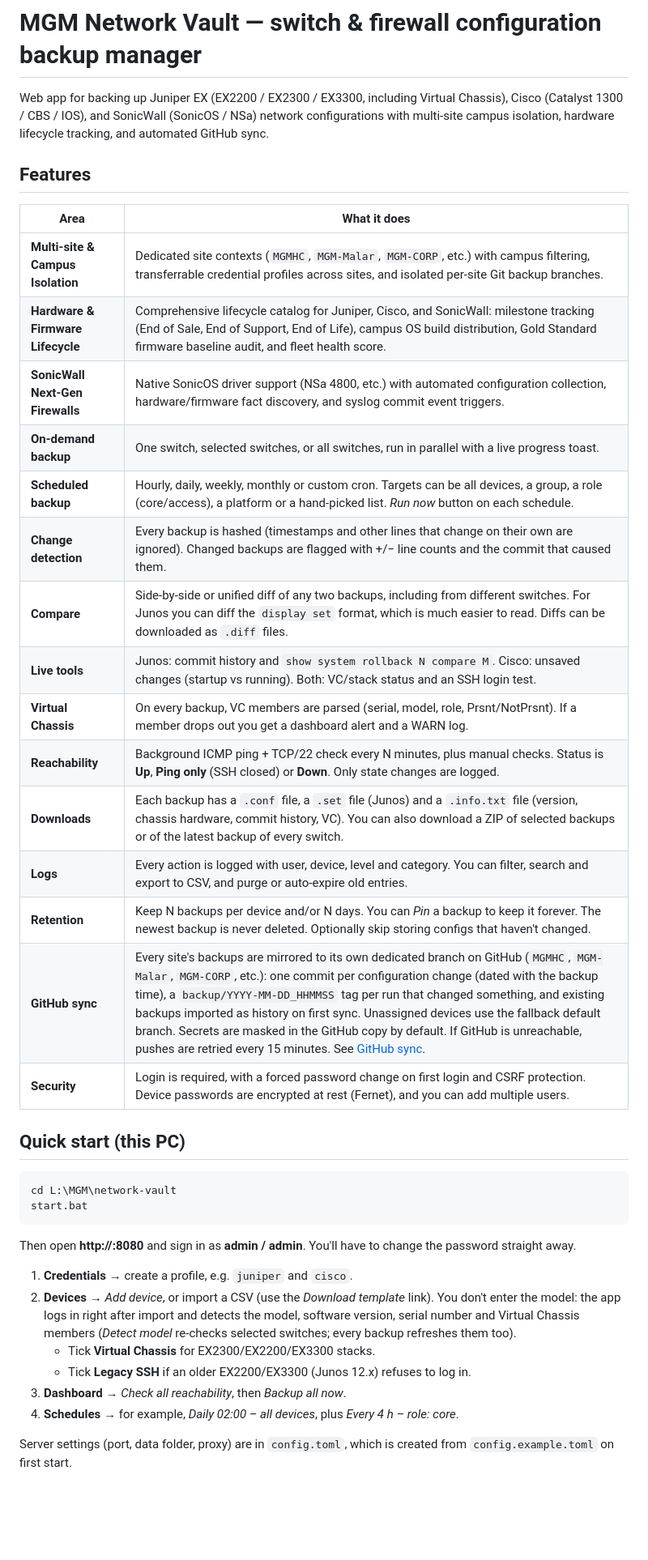
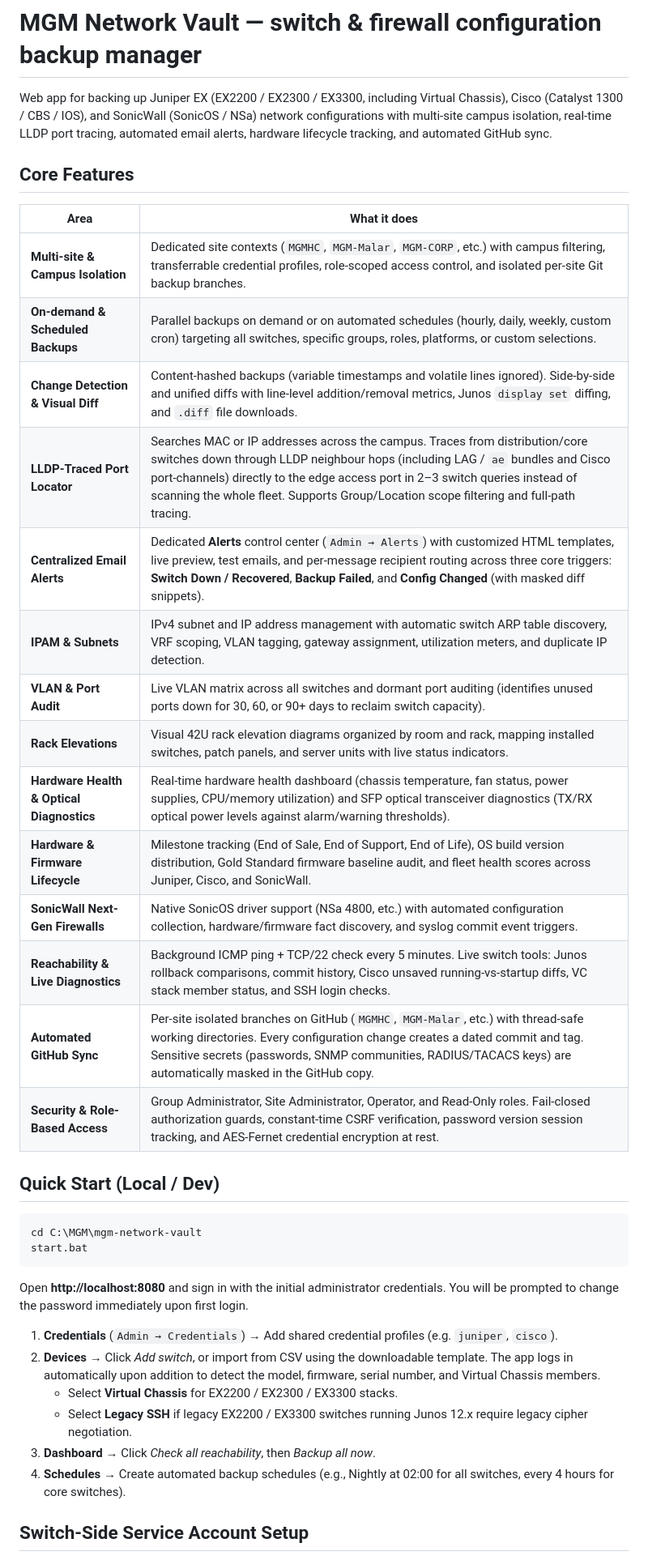
Before and after one commit to MGMHC/mgm-network-vault, a Markdown page: README.md, the part around one of its changes. Shown at 81% size. GitHub-like rendering; blank space fills up the shorter version.

````diff
--- a/README.md
+++ b/README.md
@@ -1,45 +1,42 @@
 # MGM Network Vault — switch & firewall configuration backup manager
 
 Web app for backing up Juniper EX (EX2200 / EX2300 / EX3300, including Virtual Chassis), Cisco
-(Catalyst 1300 / CBS / IOS), and SonicWall (SonicOS / NSa) network configurations with multi-site campus isolation, hardware lifecycle tracking, and automated GitHub sync.
+(Catalyst 1300 / CBS / IOS), and SonicWall (SonicOS / NSa) network configurations with multi-site campus isolation, real-time LLDP port tracing, automated email alerts, hardware lifecycle tracking, and automated GitHub sync.
 
-## Features
+## Core Features
 
 | Area | What it does |
 |---|---|
-| **Multi-site & Campus Isolation** | Dedicated site contexts (`MGMHC`, `MGM-Malar`, `MGM-CORP`, etc.) with campus filtering, transferrable credential profiles across sites, and isolated per-site Git backup branches. |
-| **Hardware & Firmware Lifecycle** | Comprehensive lifecycle catalog for Juniper, Cisco, and SonicWall: milestone tracking (End of Sale, End of Support, End of Life), campus OS build distribution, Gold Standard firmware baseline audit, and fleet health score. |
+| **Multi-site & Campus Isolation** | Dedicated site contexts (`MGMHC`, `MGM-Malar`, `MGM-CORP`, etc.) with campus filtering, transferrable credential profiles, role-scoped access control, and isolated per-site Git backup branches. |
+| **On-demand & Scheduled Backups** | Parallel backups on demand or on automated schedules (hourly, daily, weekly, custom cron) targeting all switches, specific groups, roles, platforms, or custom selections. |
+| **Change Detection & Visual Diff** | Content-hashed backups (variable timestamps and volatile lines ignored). Side-by-side and unified diffs with line-level addition/removal metrics, Junos `display set` diffing, and `.diff` file downloads. |
+| **LLDP-Traced Port Locator** | Searches MAC or IP addresses across the campus. Traces from distribution/core switches down through LLDP neighbour hops (including LAG / `ae` bundles and Cisco port-channels) directly to the edge access port in 2–3 switch queries instead of scanning the whole fleet. Supports Group/Location scope filtering and full-path tracing. |
+| **Centralized Email Alerts** | Dedicated **Alerts** control center (`Admin → Alerts`) with customized HTML templates, live preview, test emails, and per-message recipient routing across three core triggers: **Switch Down / Recovered**, **Backup Failed**, and **Config Changed** (with masked diff snippets). |
+| **IPAM & Subnets** | IPv4 subnet and IP address management with automatic switch ARP table discovery, VRF scoping, VLAN tagging, gateway assignment, utilization meters, and duplicate IP detection. |
+| **VLAN & Port Audit** | Live VLAN matrix across all switches and dormant port auditing (identifies unused ports down for 30, 60, or 90+ days to reclaim switch capacity). |
+| **Rack Elevations** | Visual 42U rack elevation diagrams organized by room and rack, mapping installed switches, patch panels, and server units with live status indicators. |
+| **Hardware Health & Optical Diagnostics** | Real-time hardware health dashboard (chassis temperature, fan status, power supplies, CPU/memory utilization) and SFP optical transceiver diagnostics (TX/RX optical power levels against alarm/warning thresholds). |
+| **Hardware & Firmware Lifecycle** | Milestone tracking (End of Sale, End of Support, End of Life), OS build version distribution, Gold Standard firmware baseline audit, and fleet health scores across Juniper, Cisco, and SonicWall. |
 | **SonicWall Next-Gen Firewalls** | Native SonicOS driver support (NSa 4800, etc.) with automated configuration collection, hardware/firmware fact discovery, and syslog commit event triggers. |
-| **On-demand backup** | One switch, selected switches, or all switches, run in parallel with a live progress toast. |
-| **Scheduled backup** | Hourly, daily, weekly, monthly or custom cron. Targets can be all devices, a group, a role (core/access), a platform or a hand-picked list. *Run now* button on each schedule. |
-| **Change detection** | Every backup is hashed (timestamps and other lines that change on their own are ignored). Changed backups are flagged with +/− line counts and the commit that caused them. |
-| **Compare** | Side-by-side or unified diff of any two backups, including from different switches. For Junos you can diff the `display set` format, which is much easier to read. Diffs can be downloaded as `.diff` files. |
-| **Live tools** | Junos: commit history and `show system rollback N compare M`. Cisco: unsaved changes (startup vs running). Both: VC/stack status and an SSH login test. |
-| **Virtual Chassis** | On every backup, VC members are parsed (serial, model, role, Prsnt/NotPrsnt). If a member drops out you get a dashboard alert and a WARN log. |
-| **Reachability** | Background ICMP ping + TCP/22 check every N minutes, plus manual checks. Status is **Up**, **Ping only** (SSH closed) or **Down**. Only state changes are logged. |
-| **Downloads** | Each backup has a `.conf` file, a `.set` file (Junos) and a `.info.txt` file (version, chassis hardware, commit history, VC). You can also download a ZIP of selected backups or of the latest backup of every switch. |
-| **Logs** | Every action is logged with user, device, level and category. You can filter, search and export to CSV, and purge or auto-expire old entries. |
-| **Retention** | Keep N backups per device and/or N days. You can *Pin* a backup to keep it forever. The newest backup is never deleted. Optionally skip storing configs that haven't changed. |
-| **GitHub sync** | Every site's backups are mirrored to its own dedicated branch on GitHub (`MGMHC`, `MGM-Malar`, `MGM-CORP`, etc.): one commit per configuration change (dated with the backup time), a `backup/YYYY-MM-DD_HHMMSS` tag per run that changed something, and existing backups imported as history on first sync. Unassigned devices use the fallback default branch. Secrets are masked in the GitHub copy by default. If GitHub is unreachable, pushes are retried every 15 minutes. See [GitHub sync](#github-sync). |
-| **Security** | Login is required, with a forced password change on first login and CSRF protection. Device passwords are encrypted at rest (Fernet), and you can add multiple users. |
+| **Reachability & Live Diagnostics** | Background ICMP ping + TCP/22 check every 5 minutes. Live switch tools: Junos rollback comparisons, commit history, Cisco unsaved running-vs-startup diffs, VC stack member status, and SSH login checks. |
+| **Automated GitHub Sync** | Per-site isolated branches on GitHub (`MGMHC`, `MGM-Malar`, etc.) with thread-safe working directories. Every configuration change creates a dated commit and tag. Sensitive secrets (passwords, SNMP communities, RADIUS/TACACS keys) are automatically masked in the GitHub copy. |
+| **Security & Role-Based Access** | Group Administrator, Site Administrator, Operator, and Read-Only roles. Fail-closed authorization guards, constant-time CSRF verification, password version session tracking, and AES-Fernet credential encryption at rest. |
 
-## Quick start (this PC)
+## Quick Start (Local / Dev)
 
 ```bat
-cd L:\MGM\network-vault
+cd C:\MGM\mgm-network-vault
 start.bat
 ```
 
-Then open **http://<server-ip>:8080** and sign in as **admin / admin**. You'll have to change the password straight away.
+Open **http://localhost:8080** and sign in with the initial administrator credentials. You will be prompted to change the password immediately upon first login.
 
-1. **Credentials** → create a profile, e.g. `juniper` and `cisco`.
-2. **Devices** → *Add device*, or import a CSV (use the *Download template* link). You don't enter the
-   model: the app logs in right after import and detects the model, software version, serial number and
-   Virtual Chassis members (*Detect model* re-checks selected switches; every backup refreshes them too).
-   - Tick **Virtual Chassis** for EX2300/EX2200/EX3300 stacks.
-   - Tick **Legacy SSH** if an older EX2200/EX3300 (Junos 12.x) refuses to log in.
-3. **Dashboard** → *Check all reachability*, then *Backup all now*.
-4. **Schedules** → for example, *Daily 02:00 – all devices*, plus *Every 4 h – role: core*.
+1. **Credentials** (`Admin → Credentials`) → Add shared credential profiles (e.g. `juniper`, `cisco`).
+2. **Devices** → Click *Add switch*, or import from CSV using the downloadable template. The app logs in automatically upon addition to detect the model, firmware, serial number, and Virtual Chassis members.
+   - Select **Virtual Chassis** for EX2200 / EX2300 / EX3300 stacks.
+   - Select **Legacy SSH** if legacy EX2200 / EX3300 switches running Junos 12.x require legacy cipher negotiation.
+3. **Dashboard** → Click *Check all reachability*, then *Backup all now*.
+4. **Schedules** → Create automated backup schedules (e.g., Nightly at 02:00 for all switches, every 4 hours for core switches).
 
-Server settings (port, data folder, proxy) are in `config.toml`, which is created from `config.example.toml` on first start.
+## Switch-Side Service Account Setup
 
````
Also changed, not shown: other parts of README.md (+74 -99 lines).
